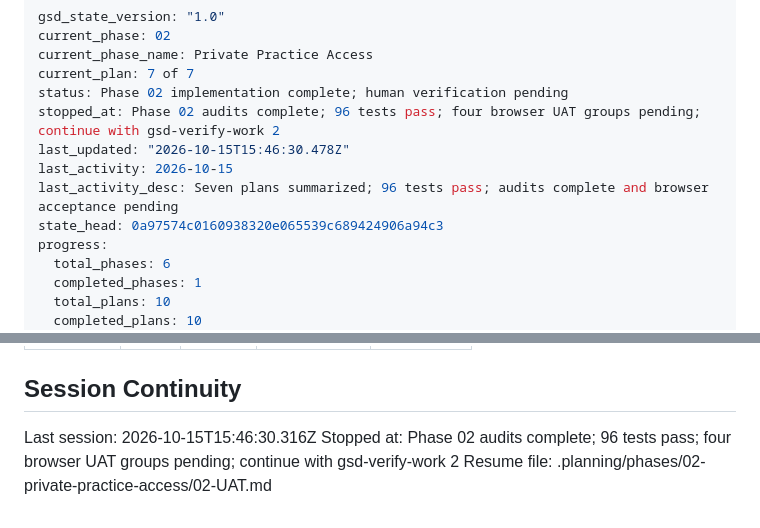
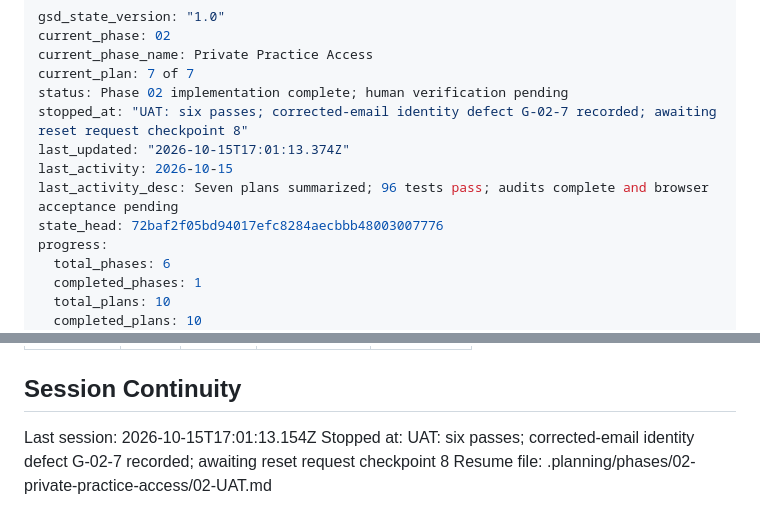
Before and after one commit to mcastig11/pitch-proof, a Markdown page: .planning/STATE.md, 2 parts joined by grey strips. Rendered like a GitHub page.

Commit message:
test(02): record corrected-email workspace identity defect

```diff
--- a/.planning/STATE.md
+++ b/.planning/STATE.md
@@ -4,11 +4,11 @@ current_phase: 02
 current_phase_name: Private Practice Access
 current_plan: 7 of 7
 status: Phase 02 implementation complete; human verification pending
-stopped_at: Phase 02 audits complete; 96 tests pass; four browser UAT groups pending; continue with gsd-verify-work 2
-last_updated: "2026-10-15T15:46:30.478Z"
+stopped_at: "UAT: six passes; corrected-email identity defect G-02-7 recorded; awaiting reset request checkpoint 8"
+last_updated: "2026-10-15T17:01:13.374Z"
 last_activity: 2026-10-15
 last_activity_desc: Seven plans summarized; 96 tests pass; audits complete and browser acceptance pending
-state_head: 0a97574c0160938320e065539c689424906a94c3
+state_head: 72baf2f05bd94017efc8284aecbbb48003007776
 progress:
   total_phases: 6
   completed_phases: 1
@@ -125,6 +125,6 @@ None yet.
 
 ## Session Continuity
 
-Last session: 2026-10-15T15:46:30.316Z
-Stopped at: Phase 02 audits complete; 96 tests pass; four browser UAT groups pending; continue with gsd-verify-work 2
+Last session: 2026-10-15T17:01:13.154Z
+Stopped at: UAT: six passes; corrected-email identity defect G-02-7 recorded; awaiting reset request checkpoint 8
 Resume file: .planning/phases/02-private-practice-access/02-UAT.md
```
Also changed, not shown: 1 other file.
